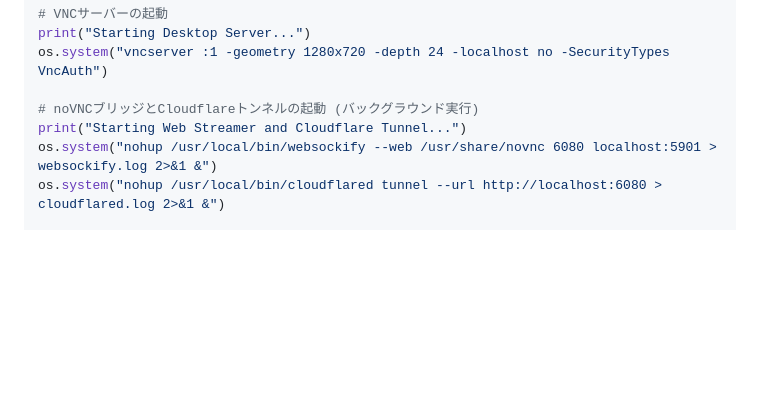
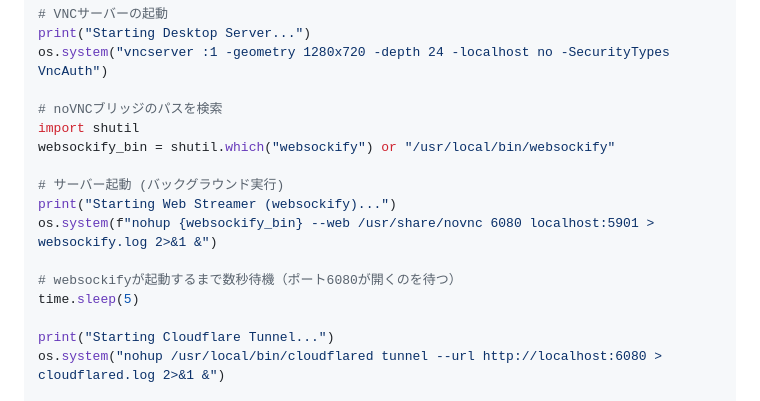
Before and after one commit to haruto2016/Box, a Markdown page: Colab_Setup.md, the part around the change. GitHub-like rendering; blank space fills up the shorter version.

Commit message:
Fix 502 Bad Gateway by adding wait for websockify

```diff
--- a/Colab_Setup.md
+++ b/Colab_Setup.md
@@ -57,9 +57,18 @@ os.system("chmod 600 ~/.vnc/passwd")
 print("Starting Desktop Server...")
 os.system("vncserver :1 -geometry 1280x720 -depth 24 -localhost no -SecurityTypes VncAuth")
 
-# noVNCブリッジとCloudflareトンネルの起動 (バックグラウンド実行)
-print("Starting Web Streamer and Cloudflare Tunnel...")
-os.system("nohup /usr/local/bin/websockify --web /usr/share/novnc 6080 localhost:5901 > websockify.log 2>&1 &")
+# noVNCブリッジのパスを検索
+import shutil
+websockify_bin = shutil.which("websockify") or "/usr/local/bin/websockify"
+
+# サーバー起動 (バックグラウンド実行)
+print("Starting Web Streamer (websockify)...")
+os.system(f"nohup {websockify_bin} --web /usr/share/novnc 6080 localhost:5901 > websockify.log 2>&1 &")
+
+# websockifyが起動するまで数秒待機（ポート6080が開くのを待つ）
+time.sleep(5)
+
+print("Starting Cloudflare Tunnel...")
 os.system("nohup /usr/local/bin/cloudflared tunnel --url http://localhost:6080 > cloudflared.log 2>&1 &")
 
 print("==================================================================")
```
